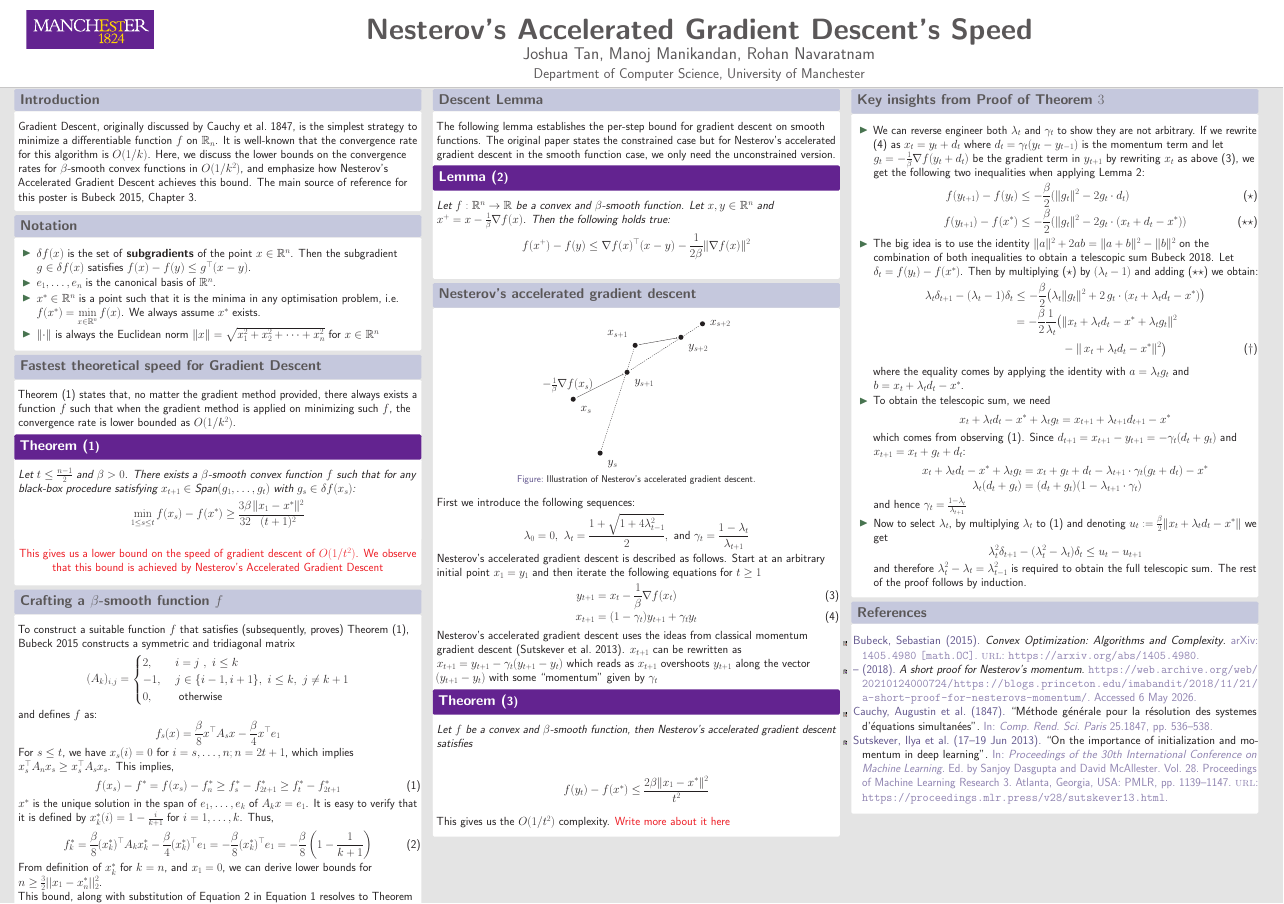
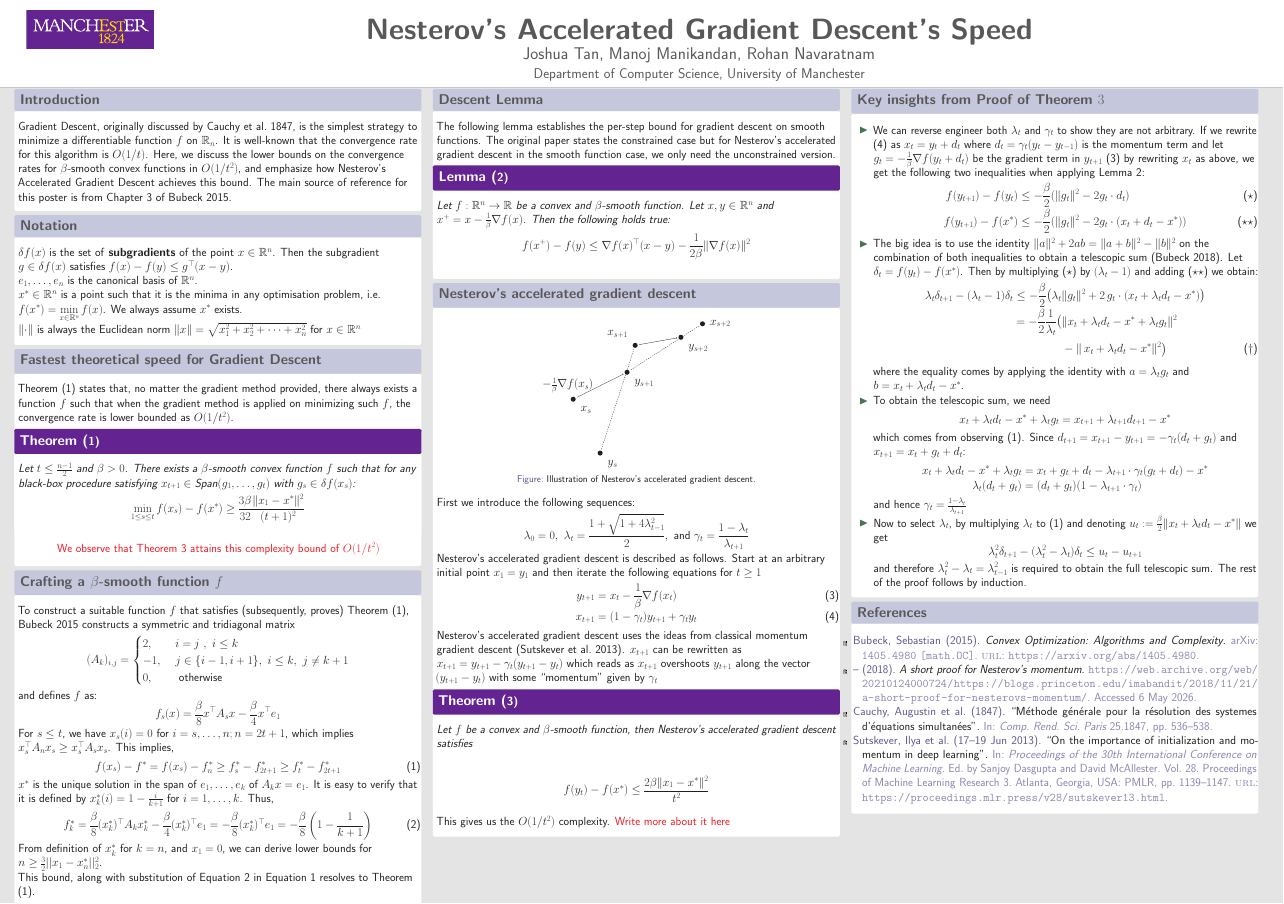
Before and after one commit to manojmanikandan7/34312-poster, a LaTeX poster (poster.tex): the whole page. Compiled offline with pdfLaTeX.

Commit message:
Update citation and notation

```diff
--- a/poster.tex
+++ b/poster.tex
@@ -173,7 +173,11 @@ cross/.default={1pt}}
     \vspace{-18mm}
 
     \begin{exampleblock}{Introduction}
-    Gradient Descent, originally discussed by \cite{cauchy1847methode}, is the simplest strategy to minimize a differentiable function $f$ on $\mathbb{R}_n$. It is well-known that the convergence rate for this algorithm is $O(1/k)$. Here, we discuss the lower bounds on the convergence rates for $\beta$-smooth convex functions in $O(1/k^2)$, and emphasize how Nesterov's Accelerated Gradient Descent achieves this bound. The main source of reference for this poster is \cite[Chapter 3]{bubeck2015convex}.
+    Gradient Descent, originally discussed by \cite{cauchy1847methode}, is the simplest strategy to minimize a differentiable function
+    $f$ on $\mathbb{R}_n$. It is well-known that the convergence rate for this algorithm is
+    $O(1/t)$. Here, we discuss the lower bounds on the convergence rates for $\beta$-smooth convex functions in
+    $O(1/t^2)$, and emphasize how Nesterov's Accelerated Gradient Descent achieves this bound. The main source of reference for this poster is from Chapter 3 of
+    \cite{bubeck2015convex}.
 
     % Recent works like \cite{dziugaite2017computing} and \cite{zhou2018non} have shown that one can obtain non-vacuous ``computational" PAC-Bayesian bounds on the risk of neural nets. In this work we improve on existing theoretical PAC-Bayesian risk bounds by using data-dependent priors sensitive to the geometrical properties of training and by considering carefully chosen clusters of multiple nets in tandem.
 
@@ -188,18 +192,16 @@ cross/.default={1pt}}
 
 
     \begin{exampleblock}{Notation}
-      \begin{itemize}
-      \item $\delta f(x)$ is the set of \textbf{subgradients} of the point $x \in \mathbb{R}^n$. Then the subgradient $g \in \delta f(x)$ satisfies $f(x) - f(y) \leq g^\top (x-y)$.
-      \item $e_1, \dots, e_n$ is the canonical basis of $\mathbb{R}^n$.
-      \item $x^* \in \mathbb{R}^n$ is a point such that it is the minima in any optimisation problem, i.e. $f(x^*) = \mathop{\min}\limits_{x \in \mathbb{R}^n} f(x)$.
-      We always assume $x^*$ exists.
-      \item $\norm{\cdot}$ is always the Euclidean norm $\norm{x} = \sqrt{x_1^2 + x_2^2 + \dots + x_n^2}$ for $x \in \mathbb{R}^n$
-      \end{itemize}
+      $\delta f(x)$ is the set of \textbf{subgradients} of the point $x \in \mathbb{R}^n$. Then the subgradient $g \in \delta f(x)$ satisfies $f(x) - f(y) \leq g^\top (x-y)$. \\
+      $e_1, \dots, e_n$ is the canonical basis of $\mathbb{R}^n$. \\
+      $x^* \in \mathbb{R}^n$ is a point such that it is the minima in any optimisation problem, i.e. $f(x^*) = \mathop{\min}\limits_{x \in \mathbb{R}^n} f(x)$.
+      We always assume $x^*$ exists. \\
+      $\norm{\cdot}$ is always the Euclidean norm $\norm{x} = \sqrt{x_1^2 + x_2^2 + \dots + x_n^2}$ for $x \in \mathbb{R}^n$
     \end{exampleblock}
    \begin{exampleblock}{Fastest theoretical speed for Gradient Descent}
    Theorem (\ref{thm:3.14}) states that, no matter the gradient method provided, there
    always exists a function $f$ such that when the gradient method is applied on
-   minimizing such $f$, the convergence rate is lower bounded as $O(1/k^2)$.
+   minimizing such $f$, the convergence rate is lower bounded as $O(1/t^2)$.
     \begin{theorem}[{\bf 1}] \label{thm:3.14}
       Let $t \leq \frac{n-1}{2}$ and $\beta > 0$. There exists a $\beta$-smooth convex function $f$ such that for any black-box procedure satisfying
       $x_{t+1} \in \text{Span}(g_1, \dots, g_t)$ with $g_s \in \delta f(x_s)$:
@@ -208,7 +210,7 @@ cross/.default={1pt}}
       \end{equation*}
     \end{theorem}
     \begin{center}
-      \textcolor{red}{This gives us a lower bound on the speed of gradient descent of $O(1/t^2)$. We observe that this bound is achieved by Nesterov's Accelerated Gradient Descent}
+      \textcolor{red}{We observe that Theorem~\ref{thm:3.19} attains this complexity bound of $O(1/t^2)$}
     \end{center}
     \end{exampleblock}
 
@@ -301,10 +303,10 @@ Then the following holds true:
     y_{t+1} &= x_t - \frac{1}{\beta}\nabla f(x_t) \label{nesterov:y}\\  % <-- label fixed
     x_{t+1} &= (1 - \gamma_t)y_{t+1} + \gamma_t y_t \label{nesterov:x}  % <-- label fixed, sign fixed
     \end{align}
-    Nesterov's accelerated gradient descent uses the ideas from classical momentum gradient descent (\cite{sutskever}).
+    Nesterov's accelerated gradient descent uses the ideas from classical momentum gradient descent \parencite{sutskever}.
     $x_{t+1}$ can be rewritten as $x_{t+1} = y_{t+1} - \gamma_t(y_{t+1} - y_{t})$ which reads as $x_{t+1}$ overshoots $y_{t+1}$ along the vector
     $(y_{t+1} - y_{t})$ with some ``momentum'' given by $\gamma_t$ % <-- sign fixed (- instead of +)
-    \begin{theorem}[{\bf 3}]
+    \begin{theorem}[{\bf 3}]\label{thm:3.19}
     Let $f$ be a convex and $\beta$-smooth function, then Nesterov's accelerated gradient descent satisfies
     \newline \\
     \begin{equation*}
```
Also changed, not shown: poster.pdf, poster.tex (5 more changed lines), 1 other file.
